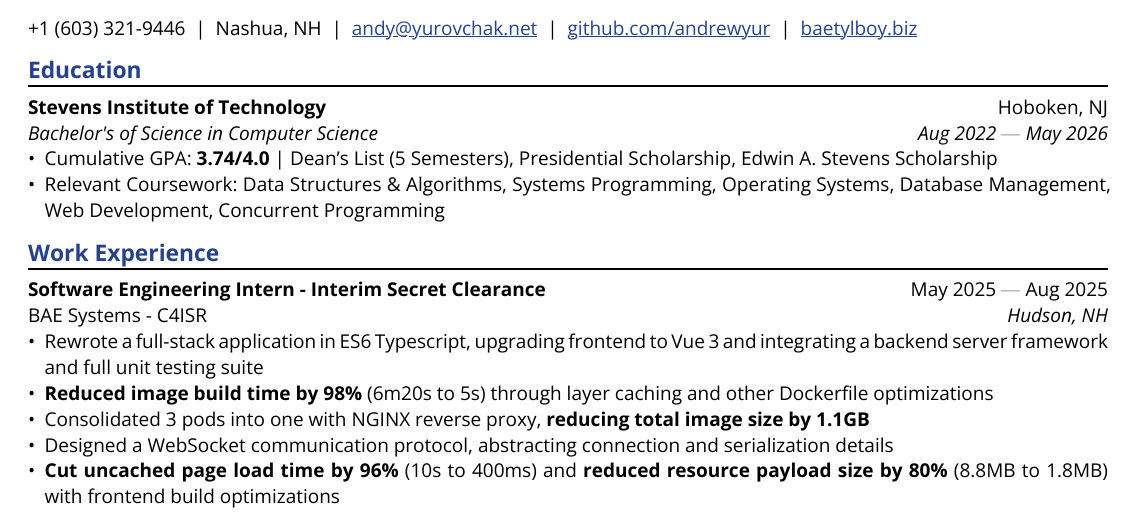
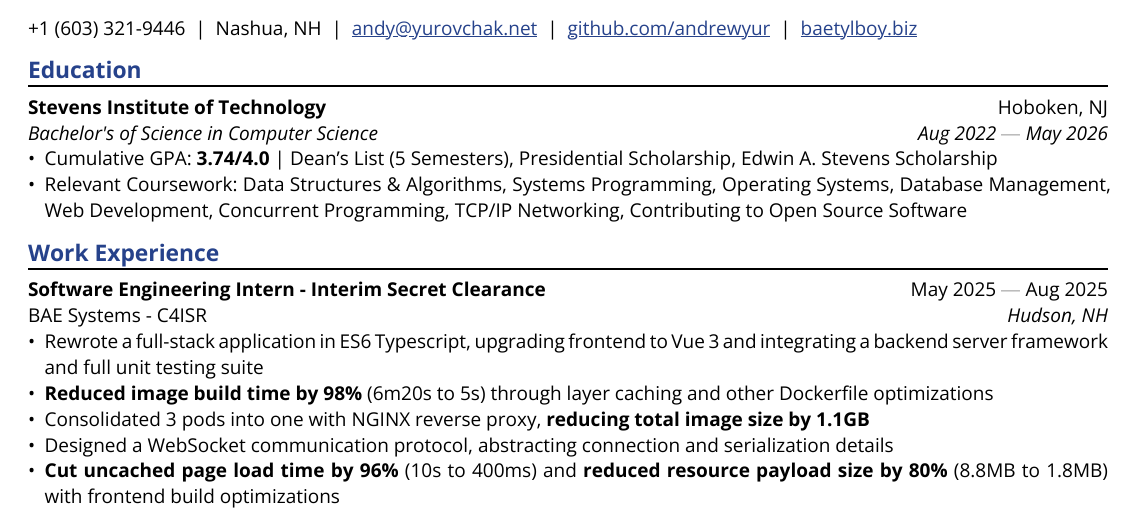
Before and after one commit to andrewyur/resume, a Typst document (resume.typ): part of the page, cut so that both start at the same text. The pictures show the PDF file resume.pdf that the author committed with the source.

Commit message:
add next sem classes

```diff
--- a/resume.typ
+++ b/resume.typ
@@ -31,7 +31,7 @@
   degree: "Bachelor's of Science in Computer Science",
 )
 - Cumulative GPA: *3.74\/4.0* | Dean's List (5 Semesters), Presidential Scholarship, Edwin A. Stevens Scholarship
-- Relevant Coursework: Data Structures & Algorithms, Systems Programming, Operating Systems, Database Management, Web Development, Concurrent Programming
+- Relevant Coursework: Data Structures & Algorithms, Systems Programming, Operating Systems, Database Management, Web Development, Concurrent Programming, TCP/IP Networking, Contributing to Open Source Software
 
 == Work Experience
 
```
Also changed, not shown: resume.pdf.
